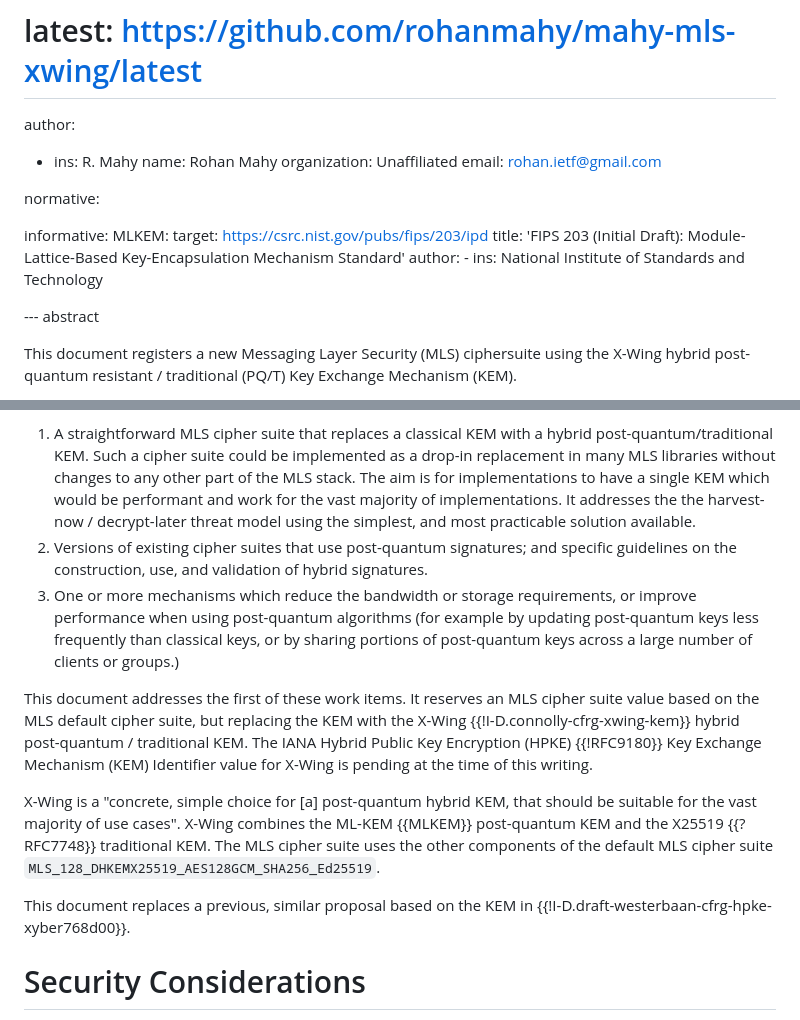
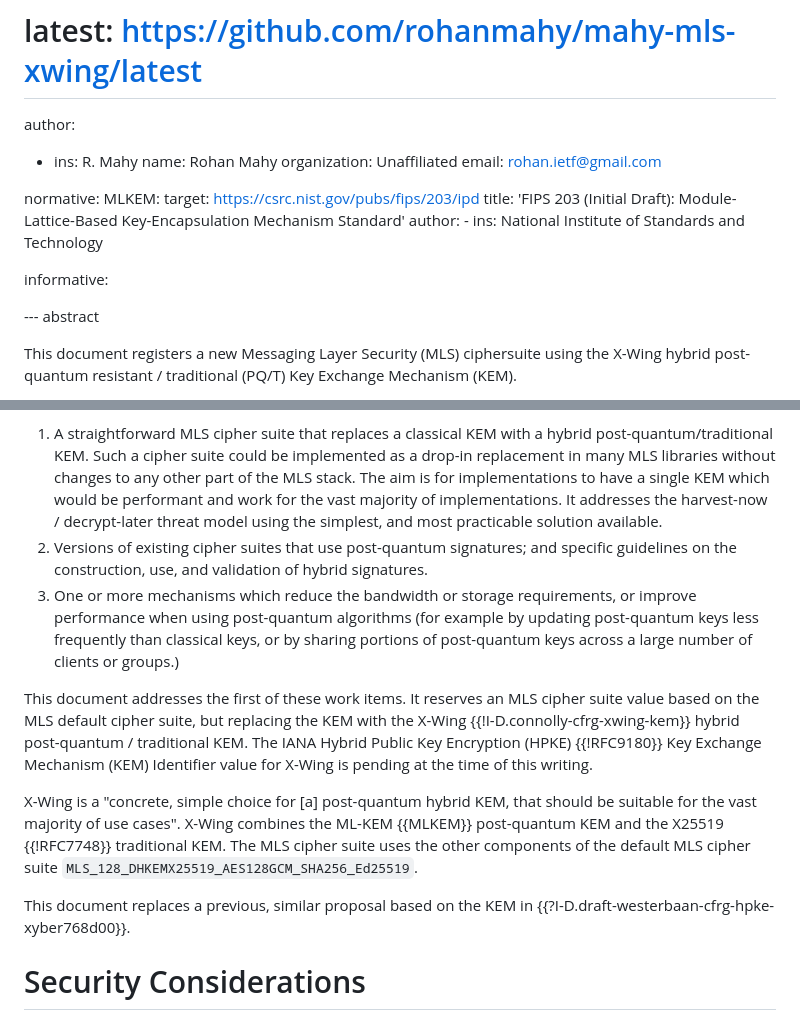
Before and after one commit to rohanmahy/mahy-mls-xwing, a Markdown page: draft-mahy-mls-xwing.md, 2 parts joined by grey strips. Rendered like a GitHub page.

Commit message:
Give references the correct type (normative/non-normative); remove double the.

```diff
--- a/draft-mahy-mls-xwing.md
+++ b/draft-mahy-mls-xwing.md
@@ -36,14 +36,14 @@ author:
     email: rohan.ietf@gmail.com
 
 normative:
-
-informative:
   MLKEM:
     target: https://csrc.nist.gov/pubs/fips/203/ipd
     title: 'FIPS 203 (Initial Draft): Module-Lattice-Based Key-Encapsulation Mechanism Standard'
     author:
       -
         ins: National Institute of Standards and Technology
+
+informative:
 
 --- abstract
 
@@ -71,12 +71,16 @@ hybrid post-quantum/traditional KEM. Such a cipher suite could be
 implemented as a drop-in replacement in many MLS libraries without changes
 to any other part of the MLS stack. The aim is for implementations to have a
 single KEM which would be performant and work for the vast majority of
-implementations. It addresses the the harvest-now / decrypt-later threat model using the simplest, and most practicable solution available.
+implementations. It addresses the harvest-now / decrypt-later threat model
+using the simplest, and most practicable solution available.
 2. Versions of existing cipher suites that use post-quantum signatures; and
 specific guidelines on the construction, use, and validation of hybrid
 signatures.
 3. One or more mechanisms which reduce the bandwidth or storage requirements,
-or improve performance when using post-quantum algorithms (for example by updating post-quantum keys less frequently than classical keys, or by sharing portions of post-quantum keys across a large number of clients or groups.)
+or improve performance when using post-quantum algorithms (for example by
+updating post-quantum keys less frequently than classical keys, or by
+sharing portions of post-quantum keys across a large number of clients or
+groups.)
 
 This document addresses the first of these work items. It reserves an MLS
 cipher suite value based on the MLS default cipher suite, but replacing the KEM
@@ -89,12 +93,12 @@ time of this writing.
 
 X-Wing is a "concrete, simple choice for [a] post-quantum hybrid KEM, that
 should be suitable for the vast majority of use cases". X-Wing combines the
-ML-KEM {{MLKEM}} post-quantum KEM and the X25519 {{?RFC7748}} traditional
+ML-KEM {{MLKEM}} post-quantum KEM and the X25519 {{!RFC7748}} traditional
 KEM. The MLS cipher suite uses the other components of the default MLS cipher
 suite `MLS_128_DHKEMX25519_AES128GCM_SHA256_Ed25519`.
 
 This document replaces a previous, similar proposal based on the KEM in
-{{!I-D.draft-westerbaan-cfrg-hpke-xyber768d00}}.
+{{?I-D.draft-westerbaan-cfrg-hpke-xyber768d00}}.
 
 # Security Considerations
 
```
